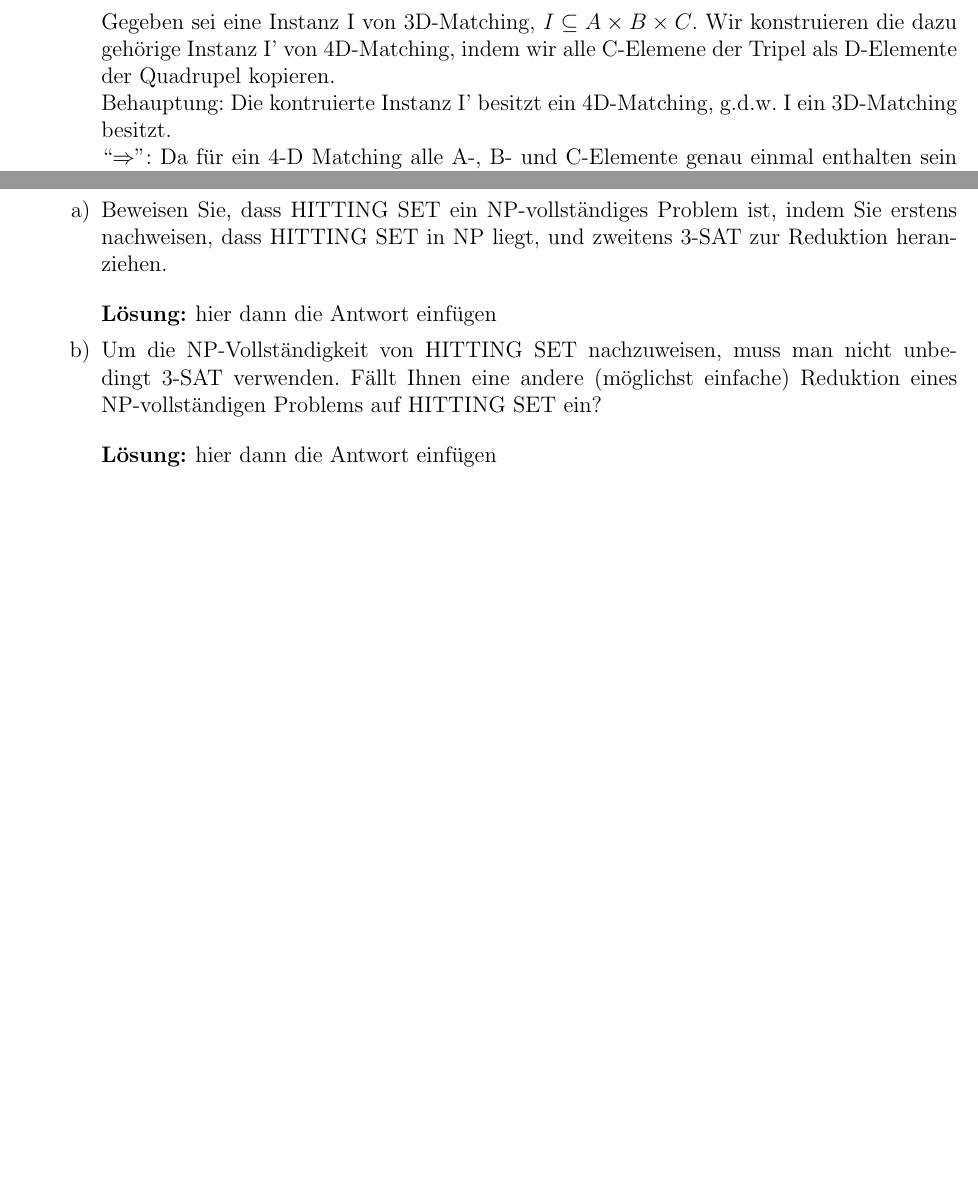
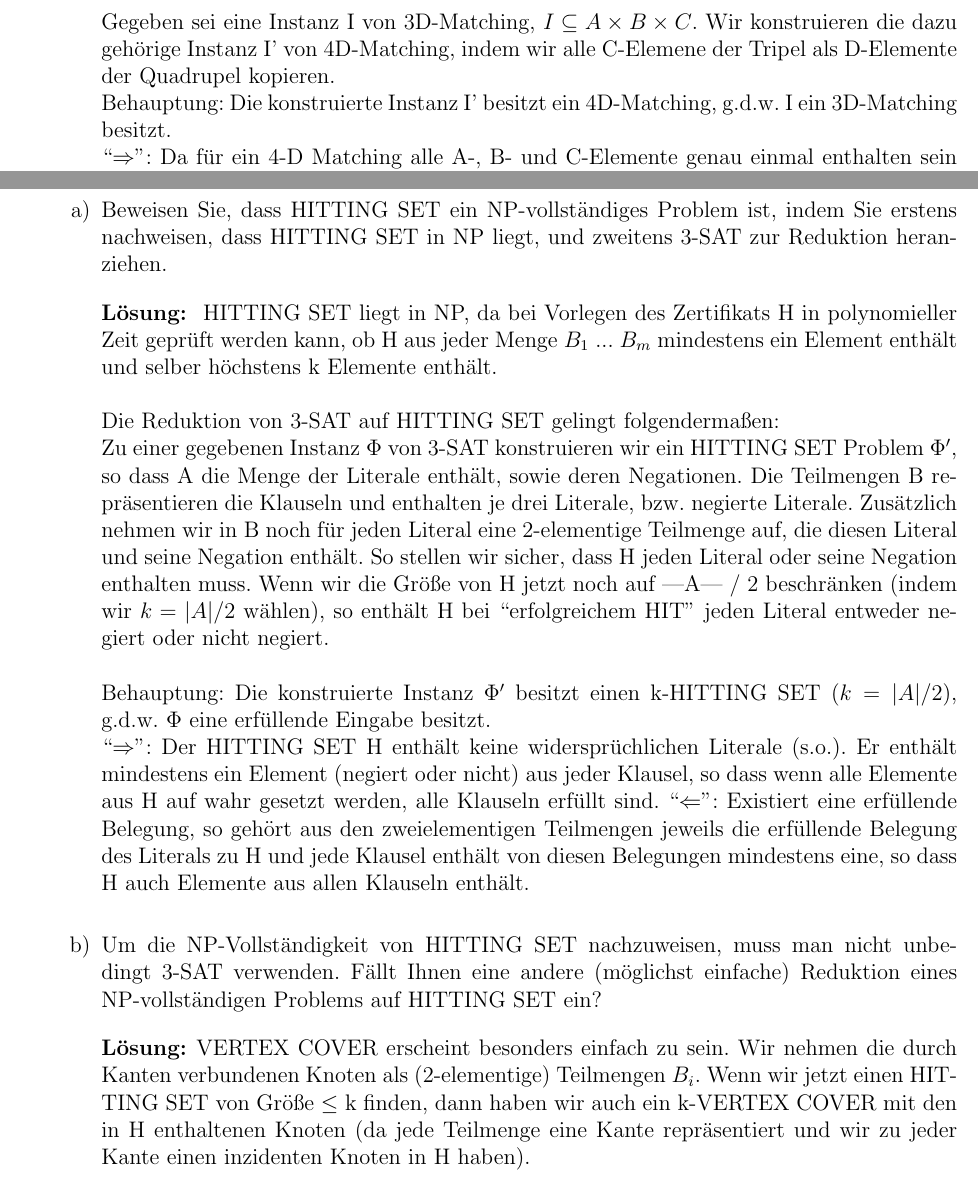
Before and after one commit to KaiFrederking/VKO, a LaTeX document (abgabe01.tex): two parts of pages 2 and 3 of 3, joined at a grey line, cut so that both start at the same text, the shorter picture padded with empty space. Compiled offline with pdfLaTeX.

Commit message:
Update abgabe01.tex
Soweit alles fertig.
Kommentare (sehr) willkommen

```diff
--- a/abgabe01.tex
+++ b/abgabe01.tex
@@ -60,7 +60,7 @@ Malte Hamann & 6318952 &1hamann@informatik.uni-hamburg.de
 	4d-Matching ist NP-schwer:\\
 	Um dies zu zeigen, reduzieren wir 3D-Matching auf 4D-Matching:\\
 	Gegeben sei eine Instanz I von 3D-Matching, $I \subseteq A \times B \times C$. Wir konstruieren die dazu gehörige Instanz I' von 4D-Matching, indem wir alle C-Elemene der Tripel als D-Elemente der Quadrupel kopieren.\\
-	Behauptung: Die kontruierte Instanz I' besitzt ein 4D-Matching, g.d.w. I ein 3D-Matching besitzt.\\
+	Behauptung: Die konstruierte Instanz I' besitzt ein 4D-Matching, g.d.w. I ein 3D-Matching besitzt.\\
 	``$\Rightarrow$'': Da für ein 4-D Matching alle A-, B- und C-Elemente genau einmal enthalten sein müssen (ebenso wie die D-Elemente), folgt das 3D-Matching von I aus dem 4D-Matching von I'.\\
 	``$\Leftarrow$'': Folgt aus der Konstruktion. Wenn alle C-Elemente genau einmal enthalten sind (notwendige Bedingung des 3D-Matching von I), so sind es wegen der Duplizierung auch die D-Elemente von I'.\\ \\
 
@@ -95,11 +95,19 @@ Malte Hamann & 6318952 &1hamann@informatik.uni-hamburg.de
 	\begin{enumerate}
 	\item Beweisen Sie, dass HITTING SET ein NP-vollständiges Problem ist, indem Sie erstens nachweisen, dass HITTING SET in NP liegt, und zweitens 3-SAT zur Reduktion heranziehen.
 
-	\loesung{hier dann die Antwort einfügen}
+	\loesung{
+	HITTING SET liegt in NP, da bei Vorlegen des Zertifikats H in polynomieller Zeit geprüft werden kann, ob H aus jeder Menge $B_1$ ... $B_m$ mindestens ein Element enthält und selber höchstens k Elemente enthält.\\  \\
+	Die Reduktion von 3-SAT auf HITTING SET gelingt folgendermaßen:\\
+	Zu einer gegebenen Instanz $\Phi$ von 3-SAT konstruieren wir ein HITTING SET Problem $\Phi'$, so dass A die Menge der Literale enthält, sowie deren Negationen. Die Teilmengen B repräsentieren die Klauseln und enthalten je drei Literale, bzw. negierte Literale. Zusätzlich nehmen wir in B noch für jeden Literal eine 2-elementige Teilmenge auf, die diesen Literal und seine Negation enthält. So stellen wir sicher, dass H jeden Literal oder seine Negation enthalten muss. Wenn wir die Größe von H jetzt noch auf |A| / 2 beschränken (indem wir $k = |A| / 2$ wählen), so enthält H bei ``erfolgreichem HIT'' jeden Literal entweder negiert oder nicht negiert.\\ \\
+	Behauptung: Die konstruierte Instanz $\Phi'$ besitzt einen k-HITTING SET ($k = |A| / 2$), g.d.w. $\Phi$ eine erfüllende Eingabe besitzt.\\
+	``$\Rightarrow$'': Der HITTING SET H enthält keine widersprüchlichen Literale (s.o.). Er enthält mindestens ein Element (negiert oder nicht) aus jeder Klausel, so dass wenn alle Elemente aus H auf wahr gesetzt werden, alle Klauseln erfüllt sind.
+	``$\Leftarrow$'': Existiert eine erfüllende Belegung, so gehört aus den zweielementigen Teilmengen jeweils die erfüllende Belegung des Literals zu H und jede Klausel enthält von diesen Belegungen mindestens eine, so dass H auch Elemente aus allen Klauseln enthält.\\
+
+	}
 
 	\item Um die NP-Vollständigkeit von HITTING SET nachzuweisen, muss man nicht unbedingt 3-SAT verwenden. Fällt Ihnen eine andere (möglichst einfache) Reduktion eines NP-vollständigen Problems auf HITTING SET ein?
 
-	\loesung{hier dann die Antwort einfügen}
+	\loesung{VERTEX COVER erscheint besonders einfach zu sein. Wir nehmen die durch Kanten verbundenen Knoten als (2-elementige) Teilmengen $B_i$. Wenn wir jetzt einen HITTING SET von Größe $\leq$ k finden, dann haben wir auch ein k-VERTEX COVER mit den in H enthaltenen Knoten (da jede Teilmenge eine Kante repräsentiert und wir zu jeder Kante einen inzidenten Knoten in H haben).}
 	\end{enumerate}
 
 \end{enumerate}
```
